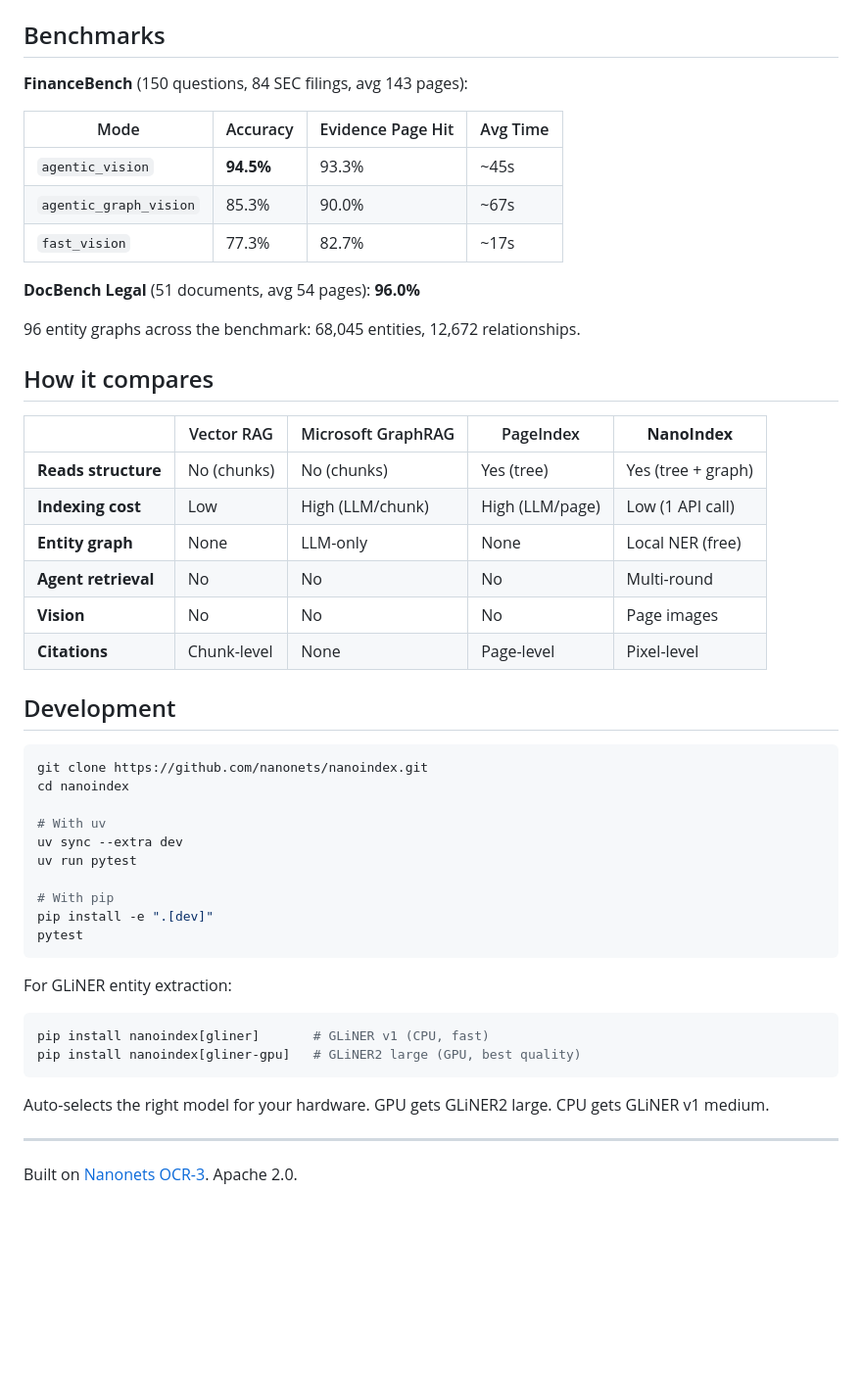
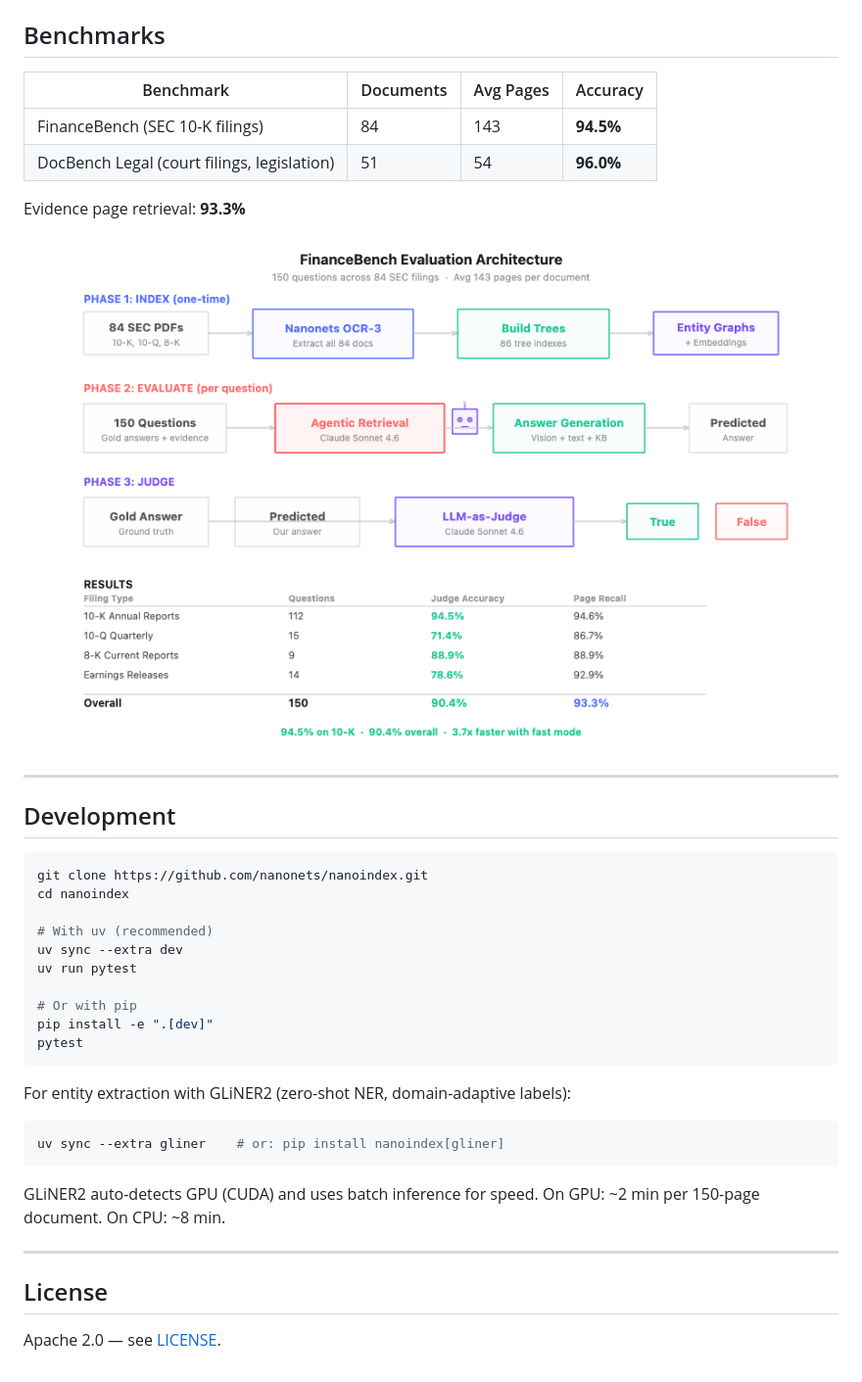
Before and after one commit to NanoNets/nanoindex, a Markdown page: README.md, the part around one of its changes. Shown at 98% size. Drawn GitHub-style; blank space fills up the shorter version.

````diff
--- a/README.md
+++ b/README.md
@@ -205,28 +242,18 @@ nanoindex viz tree.json                           # opens D3 graph viewer
 
 ## Benchmarks
 
-**FinanceBench** (150 questions, 84 SEC filings, avg 143 pages):
+| Benchmark | Documents | Avg Pages | Accuracy |
+|---|---|---|---|
+| FinanceBench (SEC 10-K filings) | 84 | 143 | **94.5%** |
+| DocBench Legal (court filings, legislation) | 51 | 54 | **96.0%** |
 
-| Mode | Accuracy | Evidence Page Hit | Avg Time |
-|---|---|---|---|
-| `agentic_vision` | **94.5%** | 93.3% | ~45s |
-| `agentic_graph_vision` | 85.3% | 90.0% | ~67s |
-| `fast_vision` | 77.3% | 82.7% | ~17s |
+Evidence page retrieval: **93.3%**
 
-**DocBench Legal** (51 documents, avg 54 pages): **96.0%**
+<p align="center">
+  <img src="assets/financebench-architecture.png" alt="FinanceBench Architecture" width="800"/>
+</p>
 
-96 entity graphs across the benchmark: 68,045 entities, 12,672 relationships.
-
-## How it compares
-
-| | Vector RAG | Microsoft GraphRAG | PageIndex | **NanoIndex** |
-|---|---|---|---|---|
-| **Reads structure** | No (chunks) | No (chunks) | Yes (tree) | Yes (tree + graph) |
-| **Indexing cost** | Low | High (LLM/chunk) | High (LLM/page) | Low (1 API call) |
-| **Entity graph** | None | LLM-only | None | Local NER (free) |
-| **Agent retrieval** | No | No | No | Multi-round |
-| **Vision** | No | No | No | Page images |
-| **Citations** | Chunk-level | None | Page-level | Pixel-level |
+---
 
 ## Development
 
@@ -234,24 +261,25 @@ nanoindex viz tree.json                           # opens D3 graph viewer
 git clone https://github.com/nanonets/nanoindex.git
 cd nanoindex
 
-# With uv
+# With uv (recommended)
 uv sync --extra dev
 uv run pytest
 
-# With pip
+# Or with pip
 pip install -e ".[dev]"
 pytest
 ```
 
-For GLiNER entity extraction:
+For entity extraction with GLiNER2 (zero-shot NER, domain-adaptive labels):
 
 ```bash
-pip install nanoindex[gliner]       # GLiNER v1 (CPU, fast)
-pip install nanoindex[gliner-gpu]   # GLiNER2 large (GPU, best quality)
+uv sync --extra gliner    # or: pip install nanoindex[gliner]
 ```
 
-Auto-selects the right model for your hardware. GPU gets GLiNER2 large. CPU gets GLiNER v1 medium.
+GLiNER2 auto-detects GPU (CUDA) and uses batch inference for speed. On GPU: ~2 min per 150-page document. On CPU: ~8 min.
 
 ---
 
-Built on [Nanonets OCR-3](https://nanonets.com/research/nanonets-ocr-3). Apache 2.0.
+## License
+
+Apache 2.0 — see [LICENSE](LICENSE).
````
Also changed, not shown: other parts of README.md (+160 -123 lines).
